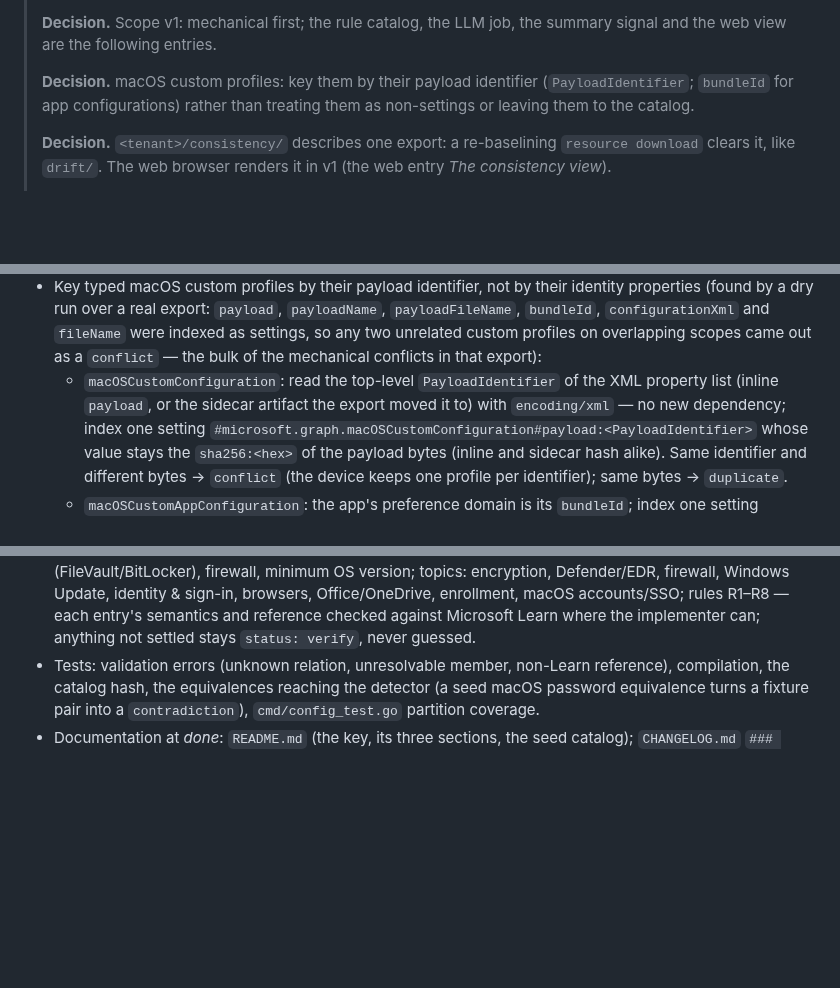
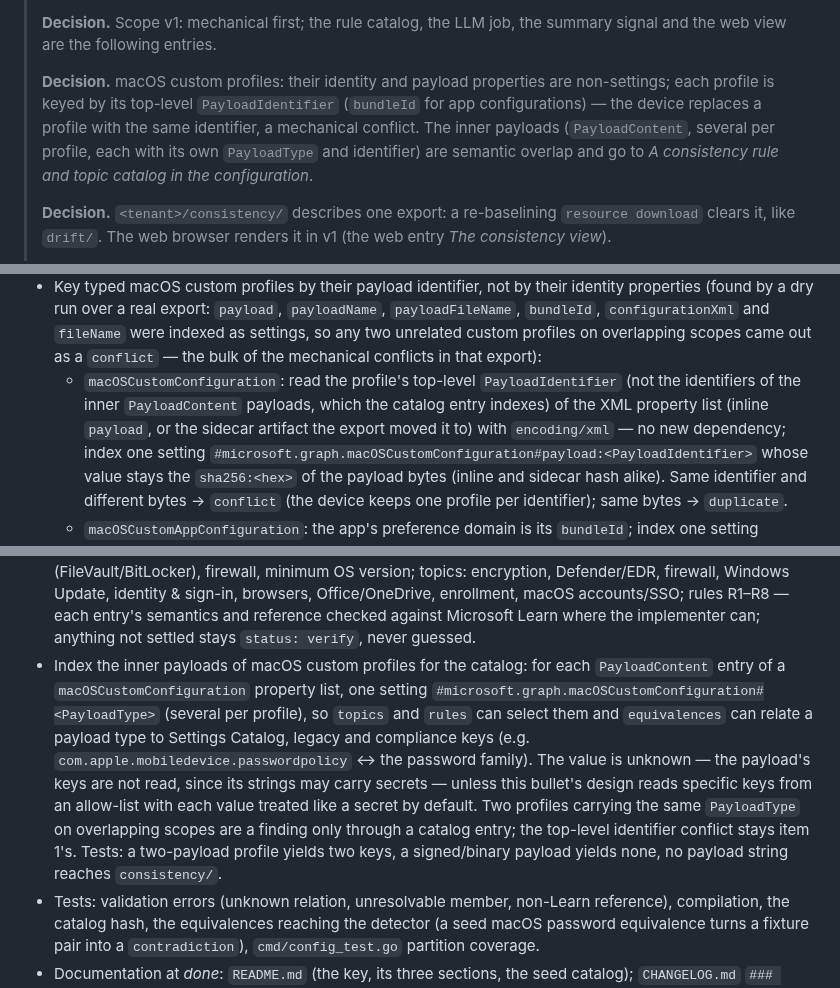
Before and after one commit to Schumann-IT/azure-resource-downloader, a Markdown page: go/NEXT-ITERATIONS.md, 3 parts joined by grey strips. Rendered like a GitHub page; blank space fills up the shorter version.

Commit message:
docs(go): move inner macOS payloads to the consistency catalog
The consistency index keys a custom profile by its top-level PayloadIdentifier only; the inner
PayloadContent payloads, several per profile, become a catalog-entry bullet keyed by PayloadType.

Co-Authored-By: Claude Opus 5.5 (1M context) <noreply@anthropic.com>
Claude-Session: https://claude.ai/code/session_01Jk4vHSrbHHXwvMzQXjrGXe

```diff
--- a/go/NEXT-ITERATIONS.md
+++ b/go/NEXT-ITERATIONS.md
@@ -33,8 +33,11 @@ assignment scope, and writes the same-setting conflicts and duplicates it finds
 > **Decision.** Scope v1: mechanical first; the rule catalog, the LLM job, the summary signal and the web view are
 > the following entries.
 >
-> **Decision.** macOS custom profiles: key them by their payload identifier (`PayloadIdentifier`; `bundleId` for
-> app configurations) rather than treating them as non-settings or leaving them to the catalog.
+> **Decision.** macOS custom profiles: their identity and payload properties are non-settings; each profile is
+> keyed by its top-level `PayloadIdentifier` (`bundleId` for app configurations) — the device replaces a profile
+> with the same identifier, a mechanical conflict. The inner payloads (`PayloadContent`, several per profile, each
+> with its own `PayloadType` and identifier) are semantic overlap and go to *A consistency rule and topic catalog
+> in the configuration*.
 >
 > **Decision.** `<tenant>/consistency/` describes one export: a re-baselining `resource download` clears it, like
 > `drift/`. The web browser renders it in v1 (the web entry *The consistency view*).
@@ -178,7 +181,8 @@ assignment scope, and writes the same-setting conflicts and duplicates it finds
   run over a real export: `payload`, `payloadName`, `payloadFileName`, `bundleId`, `configurationXml` and `fileName`
   were indexed as settings, so any two unrelated custom profiles on overlapping scopes came out as a `conflict` —
   the bulk of the mechanical conflicts in that export):
-  - `macOSCustomConfiguration`: read the top-level `PayloadIdentifier` of the XML property list (inline `payload`,
+  - `macOSCustomConfiguration`: read the profile's top-level `PayloadIdentifier` (not the identifiers of the inner
+    `PayloadContent` payloads, which the catalog entry indexes) of the XML property list (inline `payload`,
     or the sidecar artifact the export moved it to) with `encoding/xml` — no new dependency; index one setting
     `#microsoft.graph.macOSCustomConfiguration#payload:<PayloadIdentifier>` whose value stays the `sha256:<hex>` of
     the payload bytes (inline and sidecar hash alike). Same identifier and different bytes → `conflict` (the device
@@ -246,6 +250,15 @@ compliance against configuration and the LLM step judges against a reviewed cata
   identity & sign-in, browsers, Office/OneDrive, enrollment, macOS accounts/SSO; rules R1–R8 — each entry's
   semantics and reference checked against Microsoft Learn where the implementer can; anything not settled stays
   `status: verify`, never guessed.
+- Index the inner payloads of macOS custom profiles for the catalog: for each `PayloadContent` entry of a
+  `macOSCustomConfiguration` property list, one setting `#microsoft.graph.macOSCustomConfiguration#<PayloadType>`
+  (several per profile), so `topics` and `rules` can select them and `equivalences` can relate a payload type to
+  Settings Catalog, legacy and compliance keys (e.g. `com.apple.mobiledevice.passwordpolicy` ↔ the password
+  family). The value is unknown — the payload's keys are not read, since its strings may carry secrets — unless
+  this bullet's design reads specific keys from an allow-list with each value treated like a secret by default.
+  Two profiles carrying the same `PayloadType` on overlapping scopes are a finding only through a catalog entry;
+  the top-level identifier conflict stays item 1's. Tests: a two-payload profile yields two keys, a
+  signed/binary payload yields none, no payload string reaches `consistency/`.
 - Tests: validation errors (unknown relation, unresolvable member, non-Learn reference), compilation, the catalog
   hash, the equivalences reaching the detector (a seed macOS password equivalence turns a fixture pair into a
   `contradiction`), `cmd/config_test.go` partition coverage.
```
